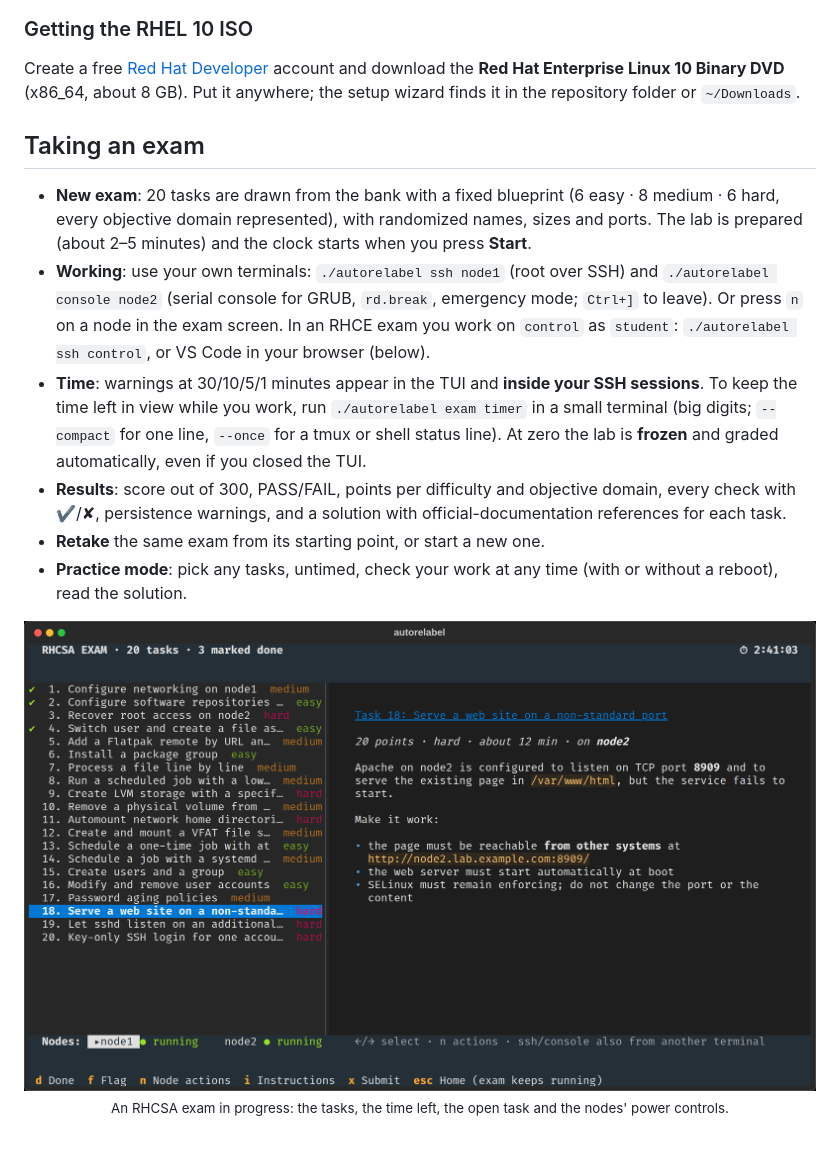
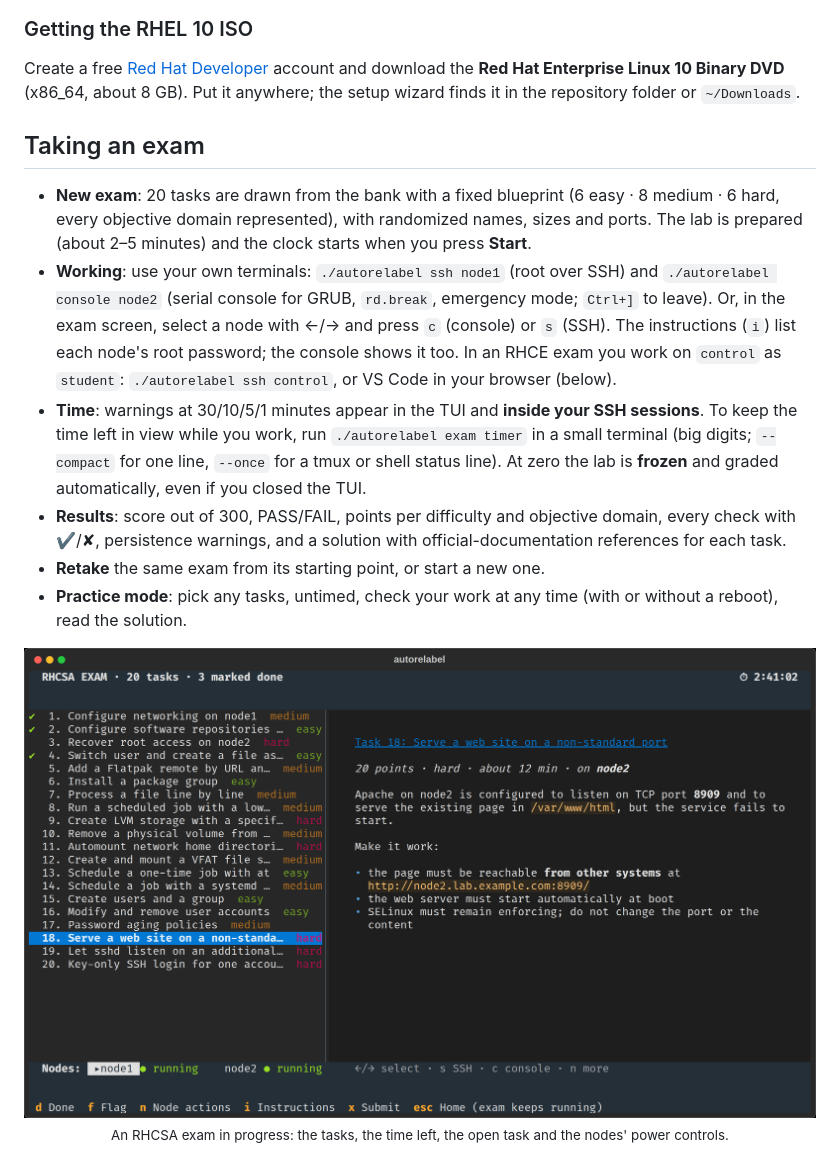
Before and after one commit to syed-913/autorelabel-rhcsa-rhce, a Markdown page: README.md, the part around one of its changes. Drawn GitHub-style; pictures changed too: docs/media/exam.png.

```diff
--- a/README.md
+++ b/README.md
@@ -97,28 +161,16 @@ straight into a new exam.
 
 ### Getting the RHEL 10 ISO
 
-Create a free [Red Hat Developer](https://developers.redhat.com/register) account and download the
-**Red Hat Enterprise Linux 10 Binary DVD** (x86_64, about 8 GB). Put it anywhere; the setup wizard
-finds it in the repository folder or `~/Downloads`.
+Create a free [Red Hat Developer](https://developers.redhat.com/register) account and download the **Red Hat Enterprise Linux 10 Binary DVD** (x86_64, about 8 GB). Put it anywhere; the setup wizard finds it in the repository folder or `~/Downloads`.
 
 ## Taking an exam
 
-- **New exam**: 20 tasks are drawn from the bank with a fixed blueprint (6 easy · 8 medium · 6 hard,
-  every objective domain represented), with randomized names, sizes and ports. The lab is prepared
-  (about 2–5 minutes) and the clock starts when you press **Start**.
-- **Working**: use your own terminals: `./autorelabel ssh node1` (root over SSH) and
-  `./autorelabel console node2` (serial console for GRUB, `rd.break`, emergency mode; `Ctrl+]` to
-  leave). Or press `n` on a node in the exam screen. In an RHCE exam you work on `control` as
-  `student`: `./autorelabel ssh control`, or VS Code in your browser (below).
-- **Time**: warnings at 30/10/5/1 minutes appear in the TUI and **inside your SSH sessions**. To keep
-  the time left in view while you work, run `./autorelabel exam timer` in a small terminal (big
-  digits; `--compact` for one line, `--once` for a tmux or shell status line). At zero the lab is
-  **frozen** and graded automatically, even if you closed the TUI.
-- **Results**: score out of 300, PASS/FAIL, points per difficulty and objective domain, every check
-  with ✔/✘, persistence warnings, and a solution with official-documentation references for each task.
+- **New exam**: 20 tasks are drawn from the bank with a fixed blueprint (6 easy · 8 medium · 6 hard, every objective domain represented), with randomized names, sizes and ports. The lab is prepared (about 2–5 minutes) and the clock starts when you press **Start**.
+- **Working**: use your own terminals: `./autorelabel ssh node1` (root over SSH) and `./autorelabel console node2` (serial console for GRUB, `rd.break`, emergency mode; `Ctrl+]` to leave). Or, in the exam screen, select a node with ←/→ and press `c` (console) or `s` (SSH). The instructions (`i`) list each node's root password; the console shows it too. In an RHCE exam you work on `control` as `student`: `./autorelabel ssh control`, or VS Code in your browser (below).
+- **Time**: warnings at 30/10/5/1 minutes appear in the TUI and **inside your SSH sessions**. To keep the time left in view while you work, run `./autorelabel exam timer` in a small terminal (big digits; `--compact` for one line, `--once` for a tmux or shell status line). At zero the lab is **frozen** and graded automatically, even if you closed the TUI.
+- **Results**: score out of 300, PASS/FAIL, points per difficulty and objective domain, every check with ✔/✘, persistence warnings, and a solution with official-documentation references for each task.
 - **Retake** the same exam from its starting point, or start a new one.
-- **Practice mode**: pick any tasks, untimed, check your work at any time (with or without a
-  reboot), read the solution.
+- **Practice mode**: pick any tasks, untimed, check your work at any time (with or without a reboot), read the solution.
 
 <p align="center">
   <img src="docs/media/exam.png" width="880" alt="The exam screen: the 20 tasks, the countdown, task 18 open, and the nodes"><br>
```
Also changed, not shown: other parts of README.md (+126 -81 lines).
